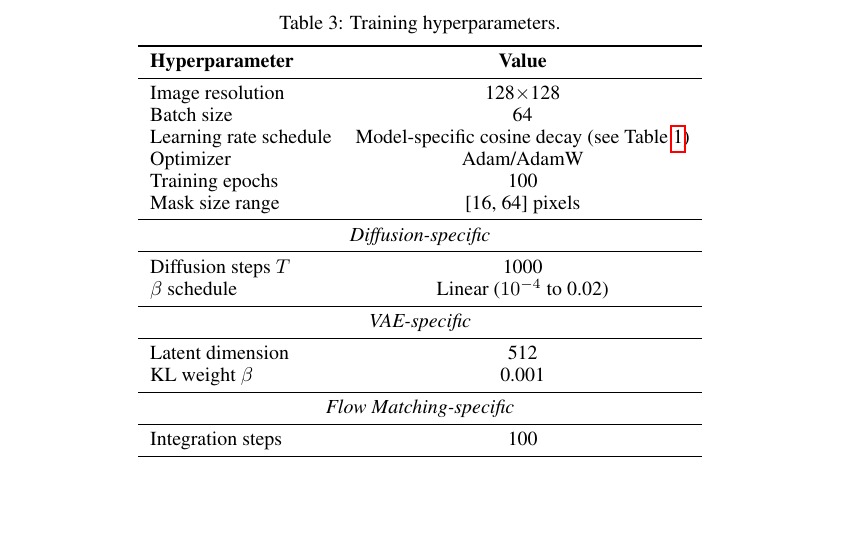
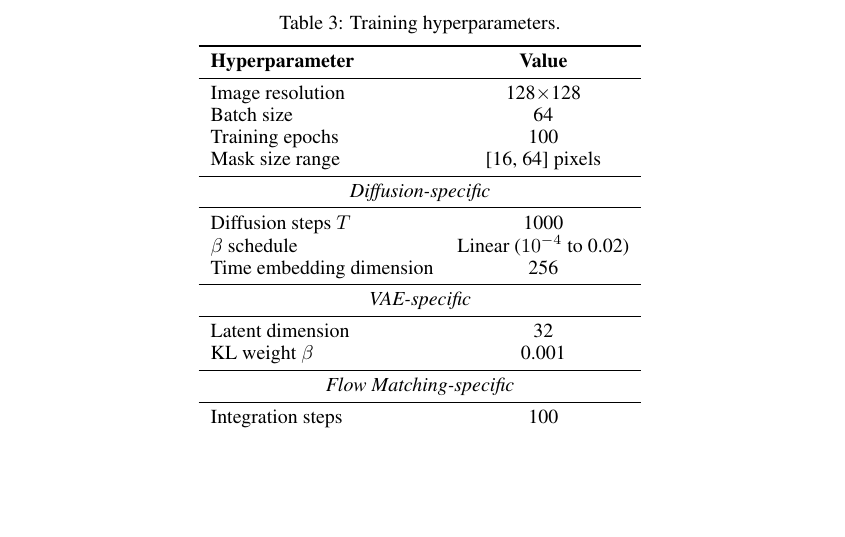
Before and after one commit to DylanCost/in_painting, a LaTeX paper (writeup/paper.tex): part of page 9 of 12, cut so that both start at the same text, the shorter picture padded with empty space. Compiled offline with pdfLaTeX.

Commit message:
Update hyperparameter table

```diff
--- a/writeup/paper.tex
+++ b/writeup/paper.tex
@@ -273,8 +273,6 @@ Table~\ref{tab:hyperparams} summarizes the hyperparameters used across all exper
 \midrule
 Image resolution & 128$\times$128 \\
 Batch size & 64 \\
-Learning rate schedule & Model-specific cosine decay (see Table~\ref{tab:lr_schedules}) \\
-Optimizer & Adam/AdamW \\
 Training epochs & 100 \\
 Mask size range & [16, 64] pixels \\
 \midrule
@@ -282,15 +280,17 @@ Mask size range & [16, 64] pixels \\
 \midrule
 Diffusion steps $T$ & 1000 \\
 $\beta$ schedule & Linear ($10^{-4}$ to 0.02) \\
+Time embedding dimension & 256 \\
 \midrule
 \multicolumn{2}{c}{\textit{VAE-specific}} \\
 \midrule
-Latent dimension & 512 \\
+Latent dimension & 32 \\
 KL weight $\beta$ & 0.001 \\
 \midrule
 \multicolumn{2}{c}{\textit{Flow Matching-specific}} \\
 \midrule
 Integration steps & 100 \\
+Time embedding dimension & 256 \\
 \bottomrule
 \end{tabular}
 \end{center}
```
